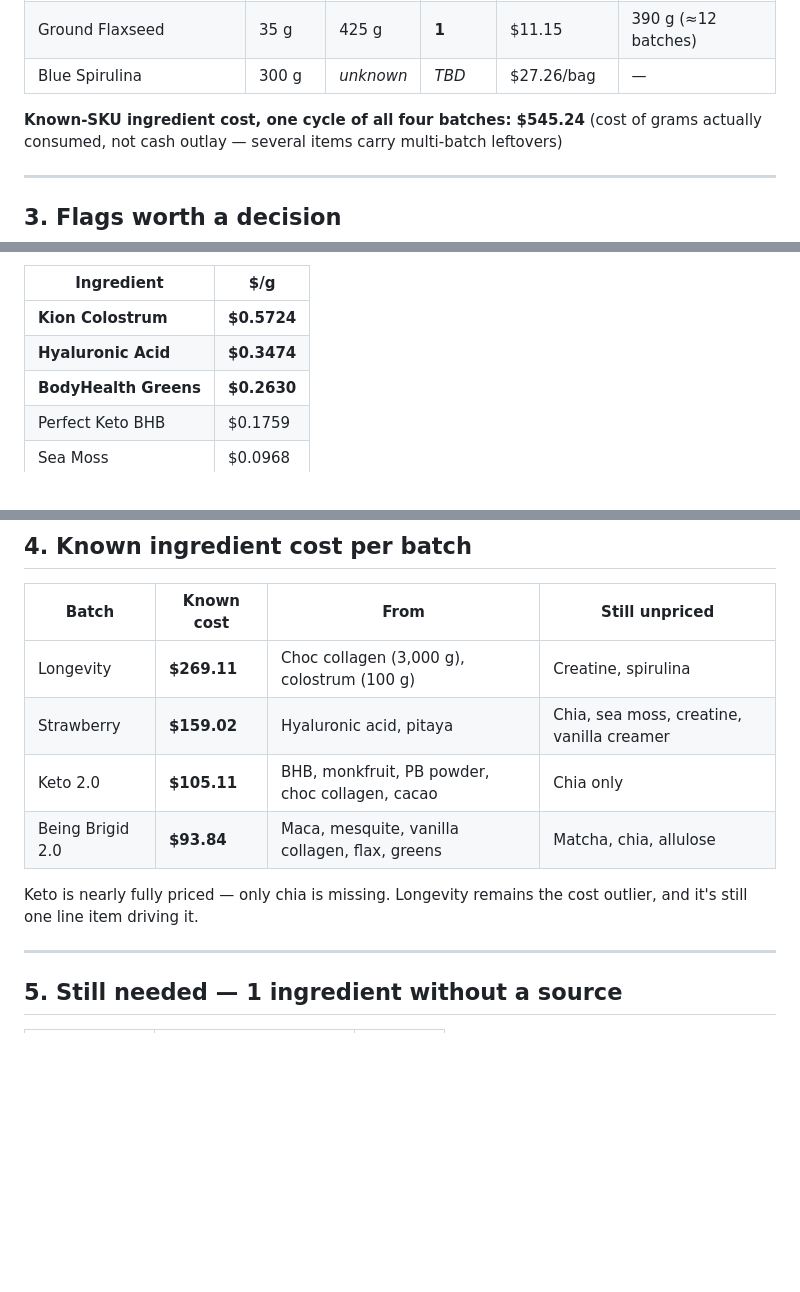
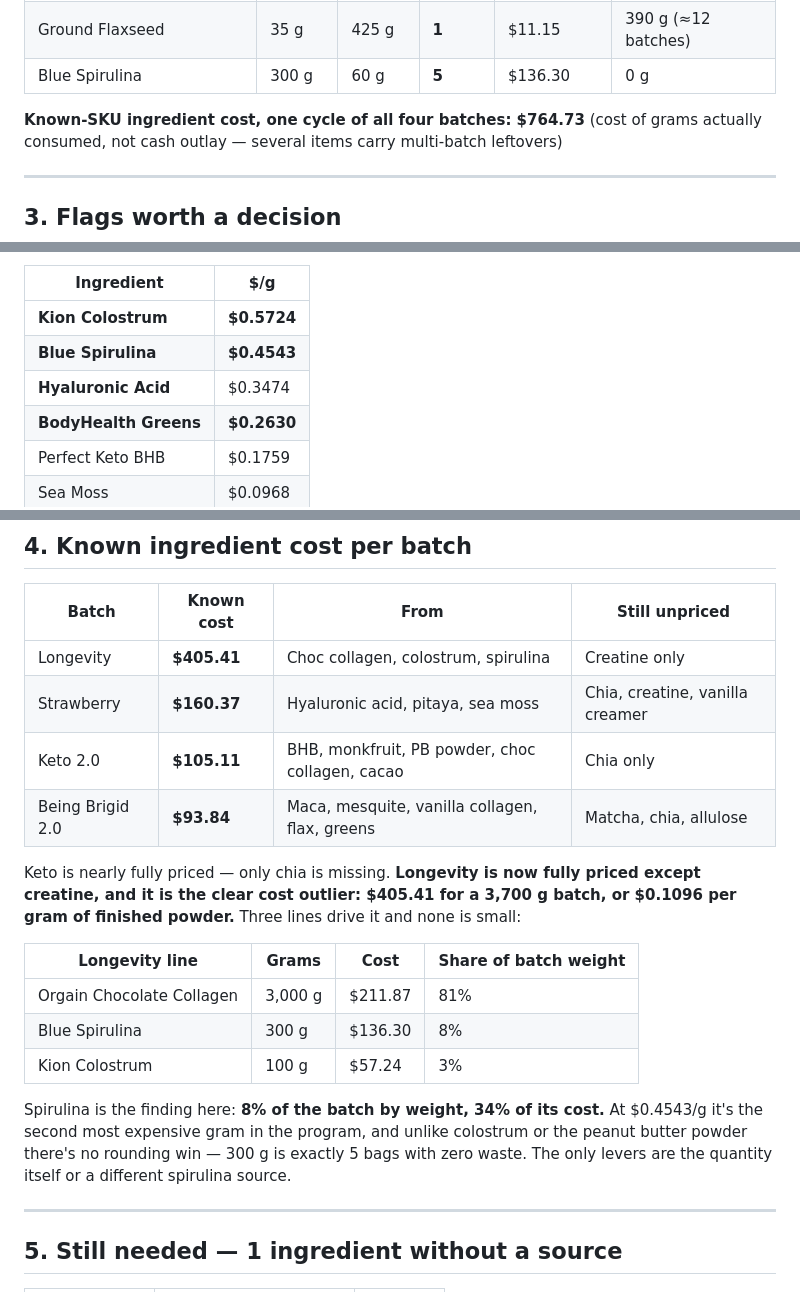
Before and after one commit to taylormccullough28-lab/townhall-ordering, a Markdown page: order-guide/smoothie-powder-prep/skus-and-order-quantities.md, 3 parts joined by grey strips. Rendered like a GitHub page; blank space fills up the shorter version.

Commit message:
Add blue spirulina net weight and reprice Longevity
Blue spirulina is a 60g bag at $27.26, so Longevity's 300g is exactly
five bags with no waste, at $0.4543/g the second most expensive gram in
the program. Longevity is now fully priced except creatine at $405.41
per 3,700g batch. Correct Strawberry to include sea moss. Known-SKU
cost across all four batches rises to $764.73.

Co-Authored-By: Claude Opus 5 <noreply@anthropic.com>
Claude-Session: https://claude.ai/code/session_01W5WUQdsyFygtfJrtmcjz3J

```diff
--- a/order-guide/smoothie-powder-prep/skus-and-order-quantities.md
+++ b/order-guide/smoothie-powder-prep/skus-and-order-quantities.md
@@ -68,9 +68,9 @@ Bulk / subscription pricing seen:
 | Kion Colostrum | 100 g | 96 g | **2** ⚠️ | $109.90 | 92 g |
 | Green Perfect Aminos | 90 g | 244 g | **1** | $64.17 | 154 g (≈2 batches) |
 | Ground Flaxseed | 35 g | 425 g | **1** | $11.15 | 390 g (≈12 batches) |
-| Blue Spirulina | 300 g | *unknown* | *TBD* | $27.26/bag | — |
+| Blue Spirulina | 300 g | 60 g | **5** | $136.30 | 0 g |
 
-**Known-SKU ingredient cost, one cycle of all four batches: $545.24**
+**Known-SKU ingredient cost, one cycle of all four batches: $764.73**
 (cost of grams actually consumed, not cash outlay — several items carry multi-batch leftovers)
 
 ---
@@ -139,7 +139,8 @@ Ranked by cost per gram — the top two are where the money is:
 | Ingredient | $/g |
 |---|---|
 | **Kion Colostrum** | **$0.5724** |
-| **Hyaluronic Acid** | **$0.3474** |
+| **Blue Spirulina** | **$0.4543** |
+| **Hyaluronic Acid** | $0.3474 |
 | **BodyHealth Greens** | **$0.2630** |
 | Perfect Keto BHB | $0.1759 |
 | Sea Moss | $0.0968 |
@@ -157,13 +158,25 @@ just be aware it's the #2 cost line across all four recipes behind Longevity's c
 
 | Batch | Known cost | From | Still unpriced |
 |---|---|---|---|
-| Longevity | **$269.11** | Choc collagen (3,000 g), colostrum (100 g) | Creatine, spirulina |
-| Strawberry | **$159.02** | Hyaluronic acid, pitaya | Chia, sea moss, creatine, vanilla creamer |
+| Longevity | **$405.41** | Choc collagen, colostrum, spirulina | Creatine only |
+| Strawberry | **$160.37** | Hyaluronic acid, pitaya, sea moss | Chia, creatine, vanilla creamer |
 | Keto 2.0 | **$105.11** | BHB, monkfruit, PB powder, choc collagen, cacao | Chia only |
 | Being Brigid 2.0 | **$93.84** | Maca, mesquite, vanilla collagen, flax, greens | Matcha, chia, allulose |
 
-Keto is nearly fully priced — only chia is missing. Longevity remains the cost outlier, and it's
-still one line item driving it.
+Keto is nearly fully priced — only chia is missing. **Longevity is now fully priced except creatine,
+and it is the clear cost outlier: $405.41 for a 3,700 g batch, or $0.1096 per gram of finished
+powder.** Three lines drive it and none is small:
+
+| Longevity line | Grams | Cost | Share of batch weight |
+|---|---|---|---|
+| Orgain Chocolate Collagen | 3,000 g | $211.87 | 81% |
+| Blue Spirulina | 300 g | $136.30 | 8% |
+| Kion Colostrum | 100 g | $57.24 | 3% |
+
+Spirulina is the finding here: **8% of the batch by weight, 34% of its cost.** At $0.4543/g it's the
+second most expensive gram in the program, and unlike colostrum or the peanut butter powder there's
+no rounding win — 300 g is exactly 5 bags with zero waste. The only levers are the quantity itself or
+a different spirulina source.
 
 ---
 
```
Also changed, not shown: other parts of order-guide/smoothie-powder-prep/skus-and-order-quantities.md (+1 -2 lines).
